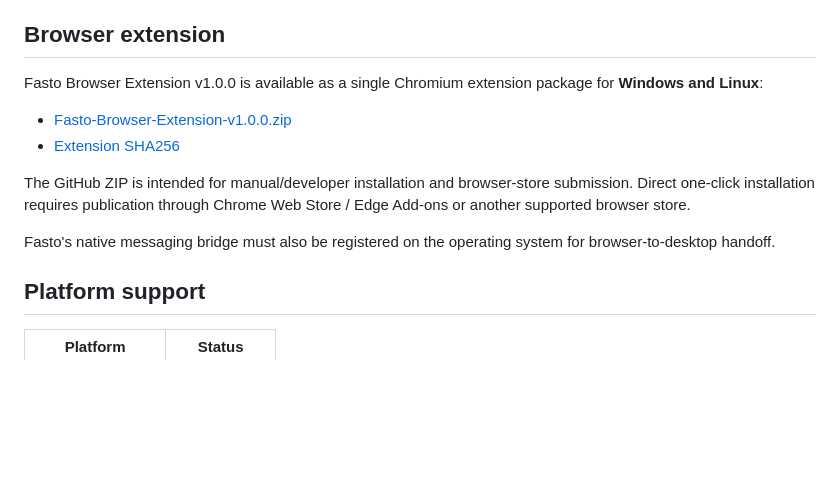
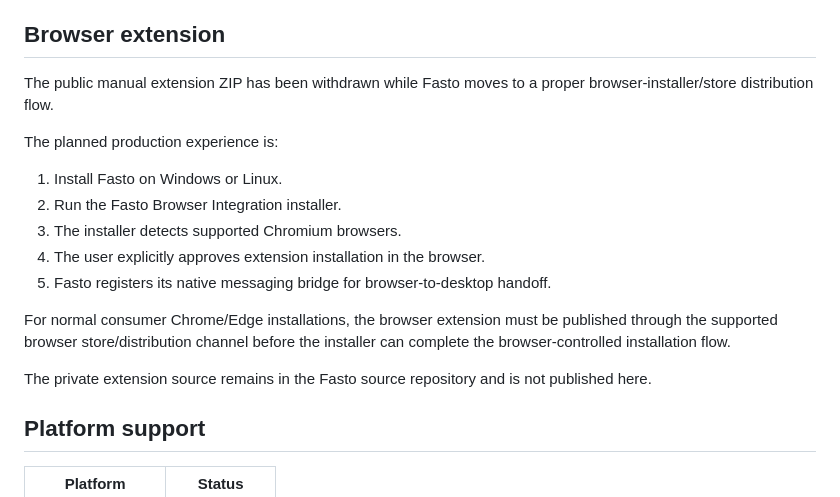
Before and after one commit to Tanzeel0Hussain/Fasto, a Markdown page: README.md, the part around the change. Rendered like a GitHub page; blank space fills up the shorter version.

Commit message:
Remove manual extension ZIP instructions

```diff
--- a/README.md
+++ b/README.md
@@ -132,14 +132,19 @@ sudo apt install python3 ffmpeg xdg-utils
 
 ## Browser extension
 
-Fasto Browser Extension v1.0.0 is available as a single Chromium extension package for **Windows and Linux**:
+The public manual extension ZIP has been withdrawn while Fasto moves to a proper browser-installer/store distribution flow.
 
-- [Fasto-Browser-Extension-v1.0.0.zip](https://github.com/Tanzeel0Hussain/Fasto/releases/download/v1.0.0/Fasto-Browser-Extension-v1.0.0.zip)
-- [Extension SHA256](https://github.com/Tanzeel0Hussain/Fasto/releases/download/v1.0.0/Fasto-Browser-Extension-v1.0.0.zip.sha256)
+The planned production experience is:
 
-The GitHub ZIP is intended for manual/developer installation and browser-store submission. Direct one-click installation requires publication through Chrome Web Store / Edge Add-ons or another supported browser store.
+1. Install Fasto on Windows or Linux.
+2. Run the Fasto Browser Integration installer.
+3. The installer detects supported Chromium browsers.
+4. The user explicitly approves extension installation in the browser.
+5. Fasto registers its native messaging bridge for browser-to-desktop handoff.
 
-Fasto's native messaging bridge must also be registered on the operating system for browser-to-desktop handoff.
+For normal consumer Chrome/Edge installations, the browser extension must be published through the supported browser store/distribution channel before the installer can complete the browser-controlled installation flow.
+
+The private extension source remains in the Fasto source repository and is not published here.
 
 ## Platform support
 
```
